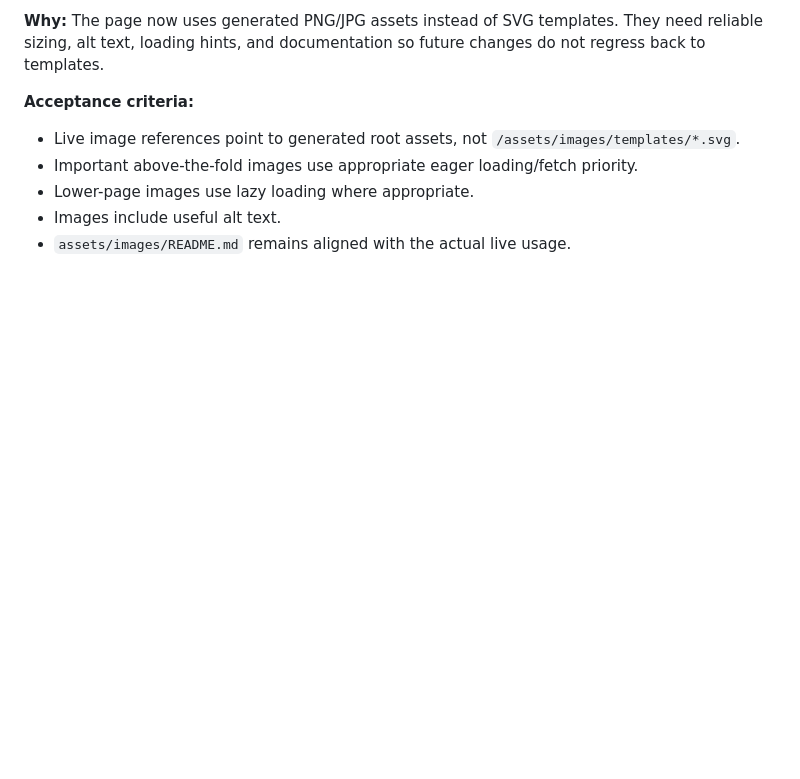
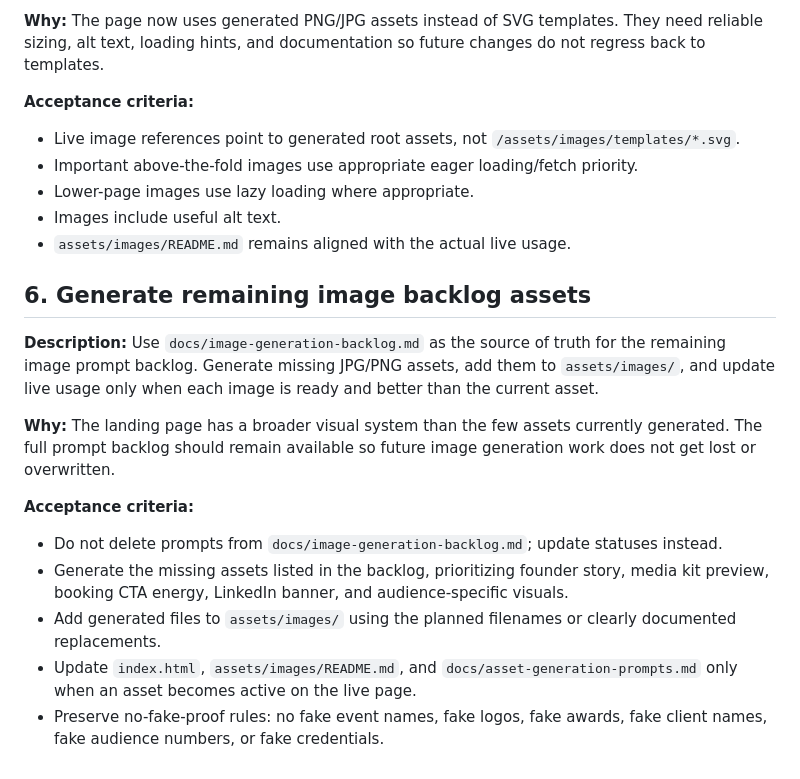
Before and after one commit to JFeimster/jason-speaks, a Markdown page: TASKS.md, the part around the change. Drawn GitHub-style; blank space fills up the shorter version.

Commit message:
Add task for remaining image backlog generation

```diff
--- a/TASKS.md
+++ b/TASKS.md
@@ -69,3 +69,17 @@ The site must remain static and Vercel-friendly. Do not convert it to React, Nex
 - Lower-page images use lazy loading where appropriate.
 - Images include useful alt text.
 - `assets/images/README.md` remains aligned with the actual live usage.
+
+## 6. Generate remaining image backlog assets
+
+**Description:** Use `docs/image-generation-backlog.md` as the source of truth for the remaining image prompt backlog. Generate missing JPG/PNG assets, add them to `assets/images/`, and update live usage only when each image is ready and better than the current asset.
+
+**Why:** The landing page has a broader visual system than the few assets currently generated. The full prompt backlog should remain available so future image generation work does not get lost or overwritten.
+
+**Acceptance criteria:**
+
+- Do not delete prompts from `docs/image-generation-backlog.md`; update statuses instead.
+- Generate the missing assets listed in the backlog, prioritizing founder story, media kit preview, booking CTA energy, LinkedIn banner, and audience-specific visuals.
+- Add generated files to `assets/images/` using the planned filenames or clearly documented replacements.
+- Update `index.html`, `assets/images/README.md`, and `docs/asset-generation-prompts.md` only when an asset becomes active on the live page.
+- Preserve no-fake-proof rules: no fake event names, fake logos, fake awards, fake client names, fake audience numbers, or fake credentials.
```
